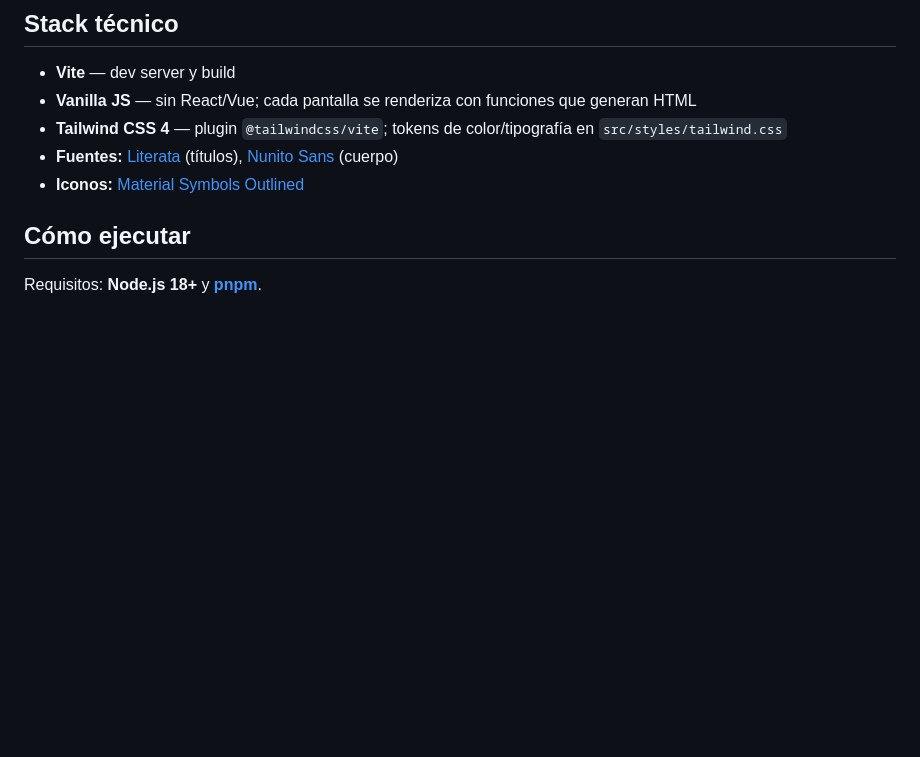
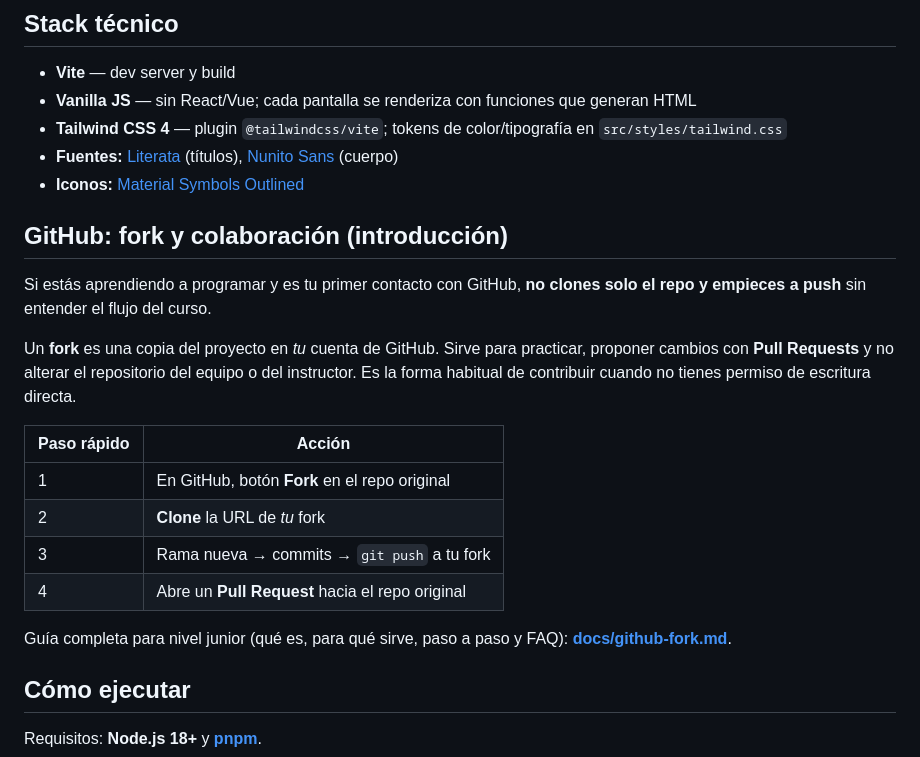
Before and after one commit to REMR11/Kodi_Caf_Stitch, a Markdown page: README.md, the part around the change. Drawn GitHub-style; blank space fills up the shorter version.

```diff
--- a/README.md
+++ b/README.md
@@ -34,6 +34,21 @@ En **Cursor**: regla [`.cursor/rules/cafia-general.mdc`](.cursor/rules/cafia-gen
 - **Tailwind CSS 4** — plugin `@tailwindcss/vite`; tokens de color/tipografía en `src/styles/tailwind.css`
 - **Fuentes:** [Literata](https://fonts.google.com/specimen/Literata) (títulos), [Nunito Sans](https://fonts.google.com/specimen/Nunito+Sans) (cuerpo)
 - **Iconos:** [Material Symbols Outlined](https://fonts.google.com/icons)
+
+## GitHub: fork y colaboración (introducción)
+
+Si estás aprendiendo a programar y es tu primer contacto con GitHub, **no clones solo el repo y empieces a push** sin entender el flujo del curso.
+
+Un **fork** es una copia del proyecto en *tu* cuenta de GitHub. Sirve para practicar, proponer cambios con **Pull Requests** y no alterar el repositorio del equipo o del instructor. Es la forma habitual de contribuir cuando no tienes permiso de escritura directa.
+
+| Paso rápido | Acción |
+|-------------|--------|
+| 1 | En GitHub, botón **Fork** en el repo original |
+| 2 | **Clone** la URL de *tu* fork |
+| 3 | Rama nueva → commits → `git push` a tu fork |
+| 4 | Abre un **Pull Request** hacia el repo original |
+
+Guía completa para nivel junior (qué es, para qué sirve, paso a paso y FAQ): **[docs/github-fork.md](docs/github-fork.md)**.
 
 ## Cómo ejecutar
 
```
Also changed, not shown: docs/github-fork.md (added, +129 -0 lines).
